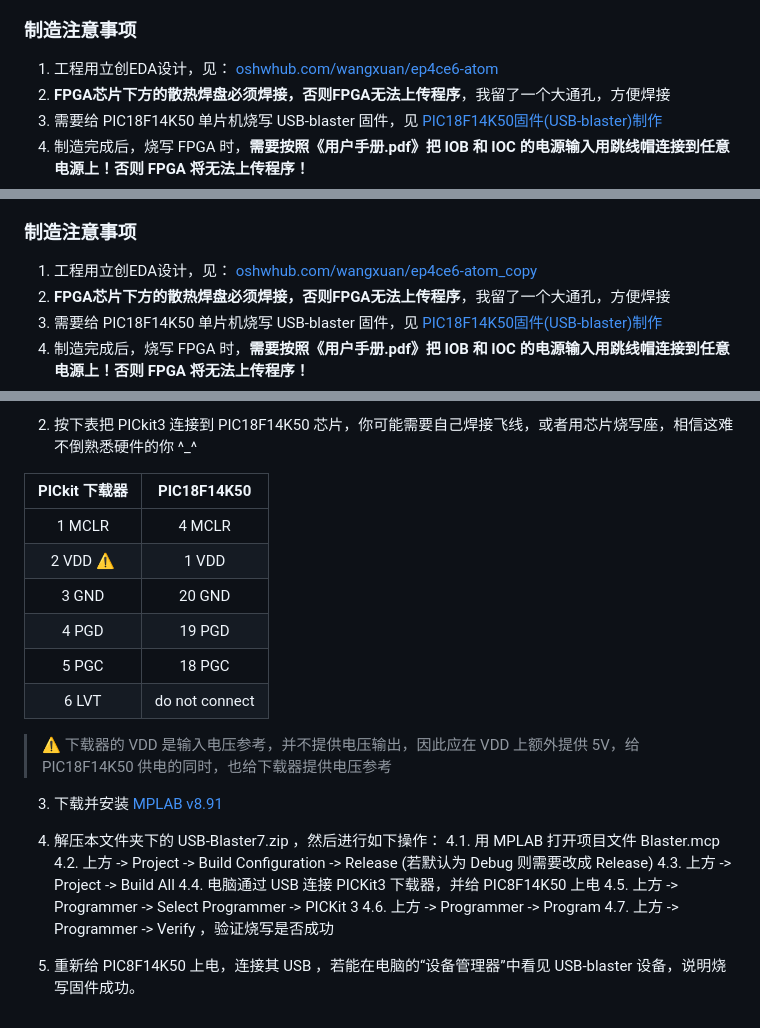
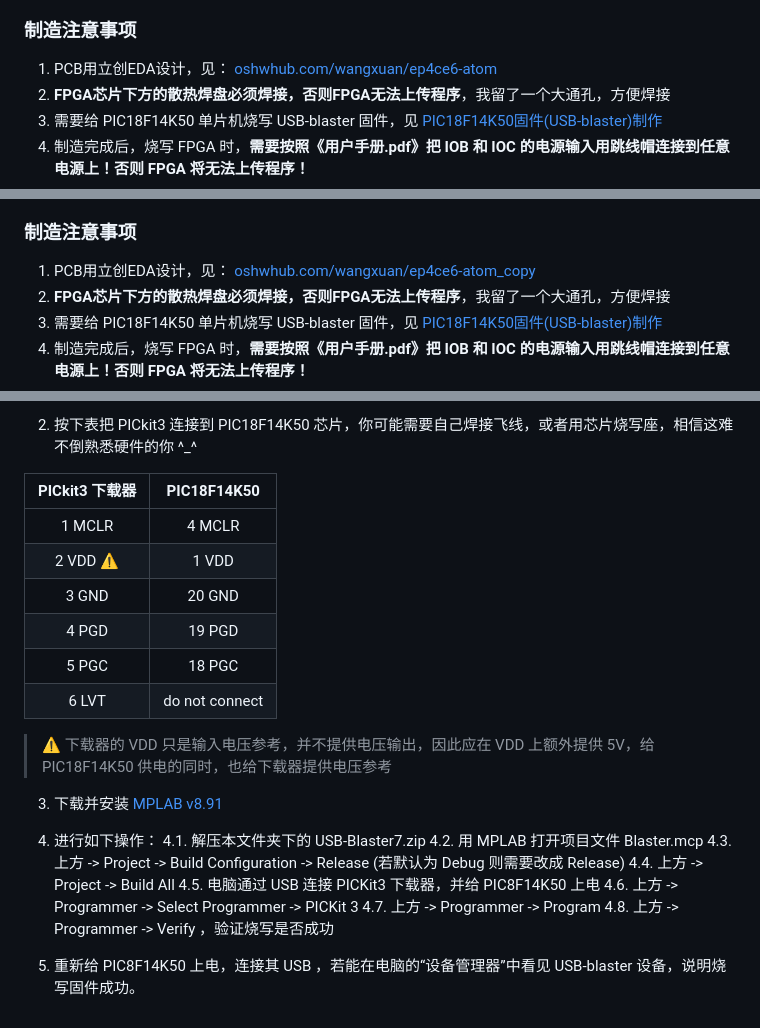
Before and after one commit to WangXuan95/UniPlug-FPGA, a Markdown page: README.md, 3 parts joined by grey strips. Drawn GitHub-style.

```diff
--- a/README.md
+++ b/README.md
@@ -37,7 +37,7 @@ UniPlug-FPGA (EP4CE6版本) 包含：
 
 ### 制造注意事项
 
-1. 工程用立创EDA设计，见： [oshwhub.com/wangxuan/ep4ce6-atom](https://oshwhub.com/wangxuan/ep4ce6-atom)
+1. PCB用立创EDA设计，见： [oshwhub.com/wangxuan/ep4ce6-atom](https://oshwhub.com/wangxuan/ep4ce6-atom)
 2. **FPGA芯片下方的散热焊盘必须焊接，否则FPGA无法上传程序**，我留了一个大通孔，方便焊接
 3. 需要给 PIC18F14K50 单片机烧写 USB-blaster 固件，见 [PIC18F14K50固件(USB-blaster)制作](#pic18)
 4. 制造完成后，烧写 FPGA 时，**需要按照《用户手册.pdf》把 IOB 和 IOC 的电源输入用跳线帽连接到任意电源上！否则 FPGA 将无法上传程序！**
@@ -75,7 +75,7 @@ UniPlug-FPGA (EP4CE22版本) 包含：
 
 ### 制造注意事项
 
-1. 工程用立创EDA设计，见： [oshwhub.com/wangxuan/ep4ce6-atom_copy](https://oshwhub.com/wangxuan/ep4ce6-atom_copy)
+1. PCB用立创EDA设计，见： [oshwhub.com/wangxuan/ep4ce6-atom_copy](https://oshwhub.com/wangxuan/ep4ce6-atom_copy)
 2. **FPGA芯片下方的散热焊盘必须焊接，否则FPGA无法上传程序**，我留了一个大通孔，方便焊接
 3. 需要给 PIC18F14K50 单片机烧写 USB-blaster 固件，见 [PIC18F14K50固件(USB-blaster)制作](#pic18)
 4. 制造完成后，烧写 FPGA 时，**需要按照《用户手册.pdf》把 IOB 和 IOC 的电源输入用跳线帽连接到任意电源上！否则 FPGA 将无法上传程序！**
@@ -100,7 +100,7 @@ PIC18F14K50 芯片是一个单片机，需要给它烧写一个固件，来把
 2. 按下表把 PICkit3 连接到 PIC18F14K50 芯片，你可能需要自己焊接飞线，或者用芯片烧写座，相信这难不倒熟悉硬件的你 ^_^
 
 
-|  PICkit 下载器  |  PIC18F14K50   |
+| PICkit3 下载器  |  PIC18F14K50   |
 | :-------------: | :------------: |
 |     1 MCLR      |    4  MCLR     |
 | 2 VDD :warning: |     1  VDD     |
@@ -109,20 +109,21 @@ PIC18F14K50 芯片是一个单片机，需要给它烧写一个固件，来把
 |      5 PGC      |     18 PGC     |
 |      6 LVT      | do not connect |
 
-> :warning: 下载器的 VDD 是输入电压参考，并不提供电压输出，因此应在 VDD 上额外提供 5V，给 PIC18F14K50 供电的同时，也给下载器提供电压参考
+> :warning: 下载器的 VDD 只是输入电压参考，并不提供电压输出，因此应在 VDD 上额外提供 5V，给 PIC18F14K50 供电的同时，也给下载器提供电压参考
 
 
 3. 下载并安装 [MPLAB v8.91](https://www.microchip.com/en-us/development-tools-tools-and-software/mplab-ecosystem-downloads-archive)
 
 
-4. 解压本文件夹下的 USB-Blaster7.zip ，然后进行如下操作：
-4.1. 用 MPLAB 打开项目文件 Blaster.mcp
-4.2. 上方 -> Project -> Build Configuration -> Release  (若默认为 Debug 则需要改成 Release)
-4.3. 上方 -> Project -> Build All
-4.4. 电脑通过 USB 连接 PICKit3 下载器，并给 PIC8F14K50 上电
-4.5. 上方 -> Programmer -> Select Programmer -> PICKit 3
-4.6. 上方 -> Programmer -> Program
-4.7. 上方 -> Programmer -> Verify ，验证烧写是否成功
+4. 进行如下操作：
+    4.1. 解压本文件夹下的 USB-Blaster7.zip
+    4.2. 用 MPLAB 打开项目文件 Blaster.mcp
+    4.3. 上方 -> Project -> Build Configuration -> Release  (若默认为 Debug 则需要改成 Release)
+    4.4. 上方 -> Project -> Build All
+    4.5. 电脑通过 USB 连接 PICKit3 下载器，并给 PIC8F14K50 上电
+    4.6. 上方 -> Programmer -> Select Programmer -> PICKit 3
+    4.7. 上方 -> Programmer -> Program
+    4.8. 上方 -> Programmer -> Verify ，验证烧写是否成功
 
 
 5. 重新给 PIC8F14K50 上电，连接其 USB ，若能在电脑的“设备管理器”中看见 USB-blaster 设备，说明烧写固件成功。
```
